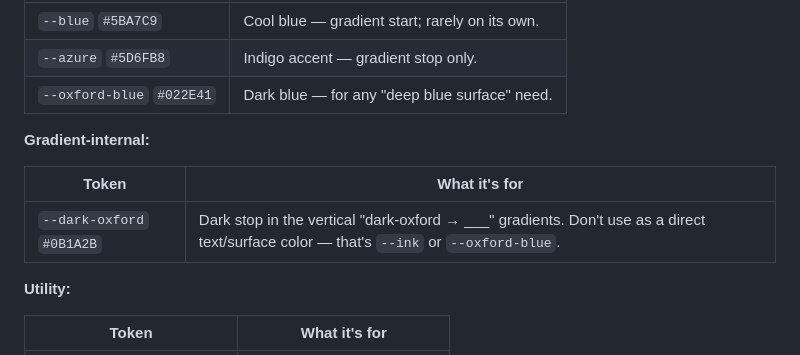
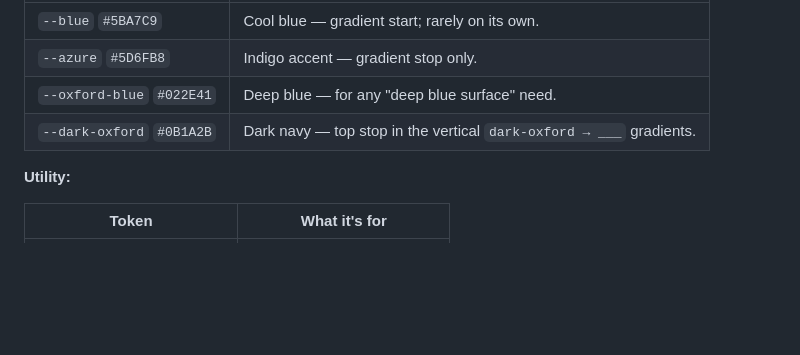
Before and after one commit to jannar18/renoverse-ai-website, a Markdown page: STYLE_GUIDE.md, the part around the change. Drawn GitHub-style; blank space fills up the shorter version.

Commit message:
STYLE_GUIDE: drop --dark-oxford "gradient-internal" label
Move --dark-oxford into the blue accent ramp alongside --oxford-blue;
it's just a brand color, not a special gradient-only token.

Co-Authored-By: Claude Opus 4.7 (1M context) <noreply@anthropic.com>

```diff
--- a/STYLE_GUIDE.md
+++ b/STYLE_GUIDE.md
@@ -607,13 +607,8 @@ Two ink shades on light surfaces (`--ink` for headings + emphasis, `--ink-soft`
 |---|---|
 | `--blue` `#5BA7C9` | Cool blue — gradient start; rarely on its own. |
 | `--azure` `#5D6FB8` | Indigo accent — gradient stop only. |
-| `--oxford-blue` `#022E41` | Dark blue — for any "deep blue surface" need. |
-
-**Gradient-internal:**
-
-| Token | What it's for |
-|---|---|
-| `--dark-oxford` `#0B1A2B` | Dark stop in the vertical "dark-oxford → ___" gradients. Don't use as a direct text/surface color — that's `--ink` or `--oxford-blue`. |
+| `--oxford-blue` `#022E41` | Deep blue — for any "deep blue surface" need. |
+| `--dark-oxford` `#0B1A2B` | Dark navy — top stop in the vertical `dark-oxford → ___` gradients. |
 
 **Utility:**
 
```
